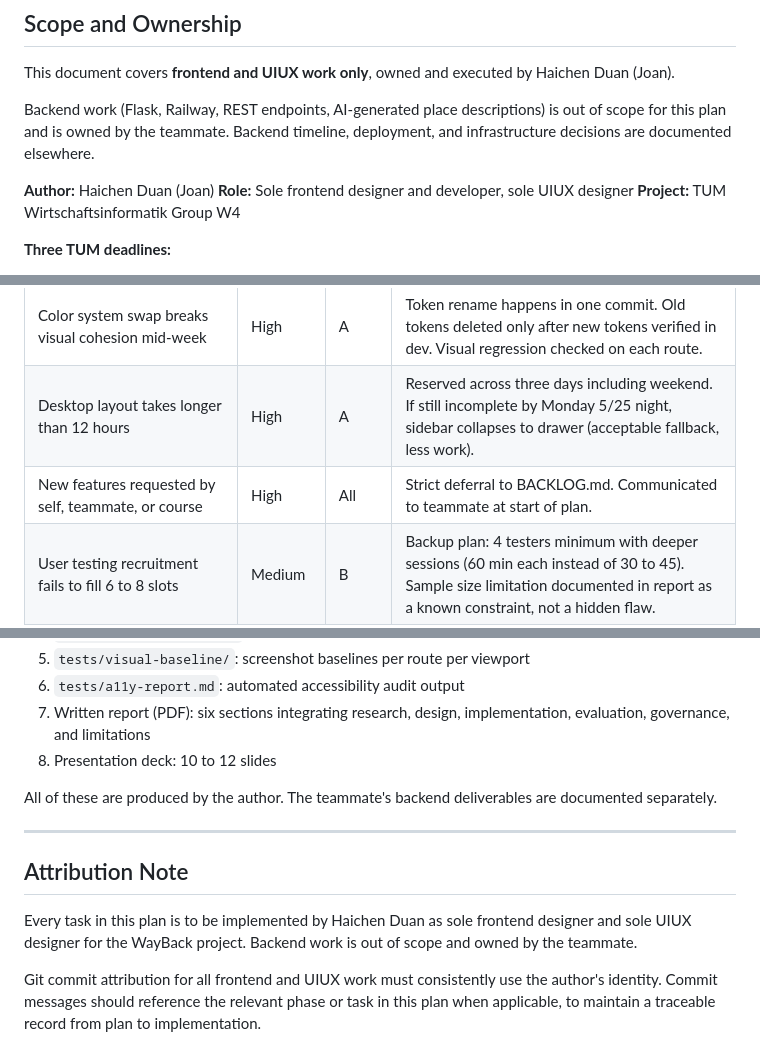
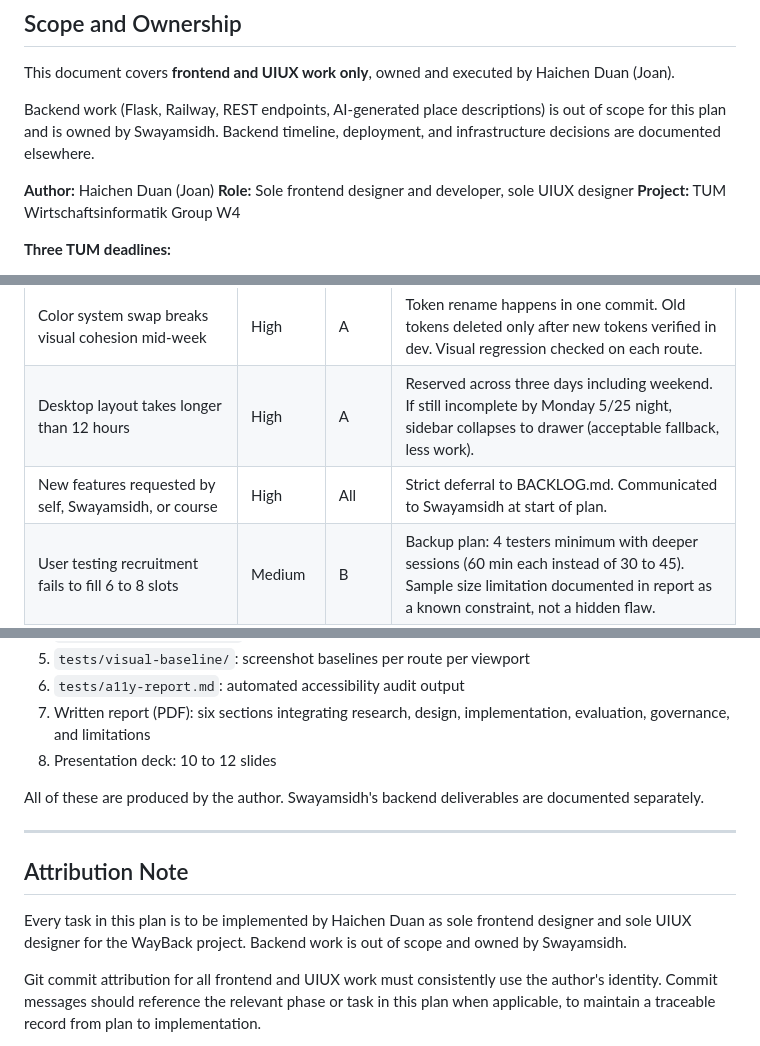
Before and after one commit to dhalakau/WayBack, a Markdown page: docs/IMPLEMENTATION_PLAN.md, 3 parts joined by grey strips. GitHub-like rendering.

```diff
--- a/docs/IMPLEMENTATION_PLAN.md
+++ b/docs/IMPLEMENTATION_PLAN.md
@@ -4,7 +4,7 @@
 
 This document covers **frontend and UIUX work only**, owned and executed by Haichen Duan (Joan).
 
-Backend work (Flask, Railway, REST endpoints, AI-generated place descriptions) is out of scope for this plan and is owned by the teammate. Backend timeline, deployment, and infrastructure decisions are documented elsewhere.
+Backend work (Flask, Railway, REST endpoints, AI-generated place descriptions) is out of scope for this plan and is owned by Swayamsidh. Backend timeline, deployment, and infrastructure decisions are documented elsewhere.
 
 **Author:** Haichen Duan (Joan)
 **Role:** Sole frontend designer and developer, sole UIUX designer
@@ -170,7 +170,7 @@ This load is compatible with full-time student status and potential 20-hour Werk
 |---|---|---|---|
 | Color system swap breaks visual cohesion mid-week | High | A | Token rename happens in one commit. Old tokens deleted only after new tokens verified in dev. Visual regression checked on each route. |
 | Desktop layout takes longer than 12 hours | High | A | Reserved across three days including weekend. If still incomplete by Monday 5/25 night, sidebar collapses to drawer (acceptable fallback, less work). |
-| New features requested by self, teammate, or course | High | All | Strict deferral to BACKLOG.md. Communicated to teammate at start of plan. |
+| New features requested by self, Swayamsidh, or course | High | All | Strict deferral to BACKLOG.md. Communicated to Swayamsidh at start of plan. |
 | User testing recruitment fails to fill 6 to 8 slots | Medium | B | Backup plan: 4 testers minimum with deeper sessions (60 min each instead of 30 to 45). Sample size limitation documented in report as a known constraint, not a hidden flaw. |
 | Time-of-day ambient drift visually unreadable in practice | Medium | A | If drift is imperceptible to users in testing, fall back to manual dusk-mode toggle. Decision made by 2026-05-27 evening at latest. |
 | Evaluation surfaces high-severity issues requiring more than allocated iteration time | Medium | B | Phase B has 5 hours of iteration time on 6/21. If insufficient, defer P2 and P3 issues to BACKLOG.md and document the deferral in the M3 report. |
@@ -192,13 +192,13 @@ By 2026-06-30, the project root contains the following frontend / UIUX deliverab
 7. Written report (PDF): six sections integrating research, design, implementation, evaluation, governance, and limitations
 8. Presentation deck: 10 to 12 slides
 
-All of these are produced by the author. The teammate's backend deliverables are documented separately.
+All of these are produced by the author. Swayamsidh's backend deliverables are documented separately.
 
 ---
 
 ## Attribution Note
 
-Every task in this plan is to be implemented by Haichen Duan as sole frontend designer and sole UIUX designer for the WayBack project. Backend work is out of scope and owned by the teammate.
+Every task in this plan is to be implemented by Haichen Duan as sole frontend designer and sole UIUX designer for the WayBack project. Backend work is out of scope and owned by Swayamsidh.
 
 Git commit attribution for all frontend and UIUX work must consistently use the author's identity. Commit messages should reference the relevant phase or task in this plan when applicable, to maintain a traceable record from plan to implementation.
 
```
Also changed, not shown: other parts of docs/IMPLEMENTATION_PLAN.md (+1 -1 lines), docs/DESIGN.md (+2 -2 lines).
